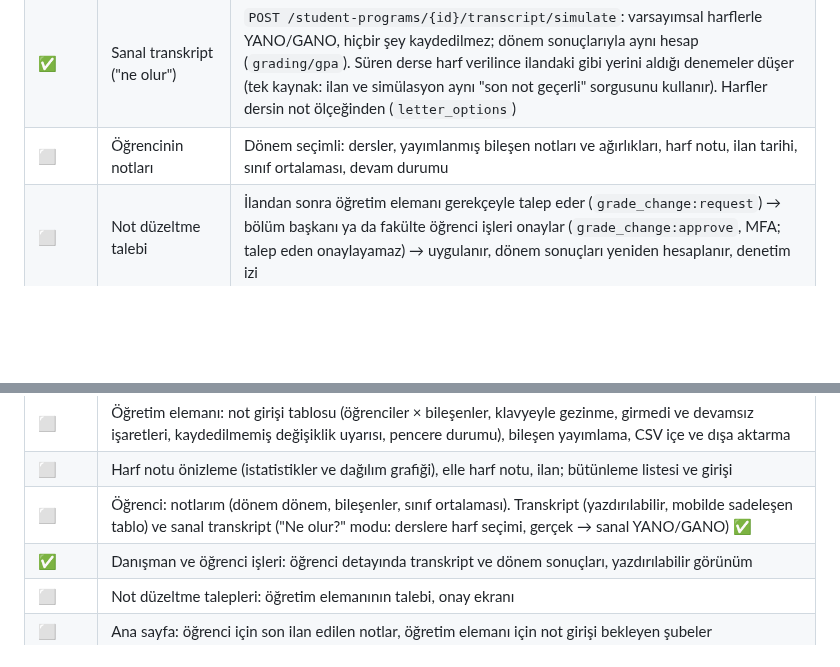
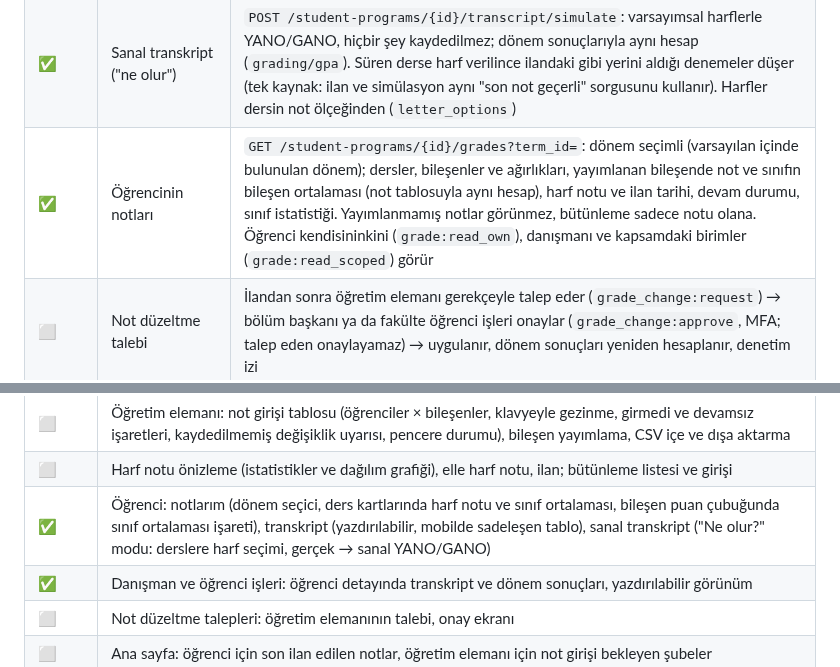
Before and after one commit to CAPELLAX02/agora, a Markdown page: docs/mimari/07-yol-haritasi.md, 2 parts joined by grey strips. GitHub-like rendering; blank space fills up the shorter version.

```diff
--- a/docs/mimari/07-yol-haritasi.md
+++ b/docs/mimari/07-yol-haritasi.md
@@ -303,7 +303,7 @@ flowchart LR
 | ✅ | Toplu yeniden hesap ve doğrulama | `cmd/termresults`: notu olan bütün öğrencilerin dönem sonuçlarını kesin kayıtlardan yeniden hesaplar, kayıtlı sonuçlar ve GANO önbelleğiyle farkı raporlar (fark varsa çıkış kodu 1), `-apply` ile sadece farkı olanları yazar; `errgroup` ile paralel gruplar (`make term-results-verify`, `make term-results-recompute`). Worker günde bir doğrular, `agora_term_results_drift` metriği. 92 bin öğrenci ve 3,7 milyon kesin kayıtta doğrulama 8 sn, ilk hesap 12 sn ([ölçüm](08-yuk-testleri.md)) |
 | ✅ | Transkript | `GET /student-programs/{id}/transcript`: dönem dönem dersler, AKTS, kredi, harf notu ve katsayı, tekrar ve yerini sonraki denemeye bırakmış satır işaretleri, dönem sonuçları (YANO, GANO, AKTS, onur) ve genel özet (GANO, kazanılan / gereken AKTS, onur dönemleri). Öğrenci kendisininkini (`transcript:read_own`), danışman danışmanlığındakileri, kapsamdaki birimler (`transcript:read_scoped`) görür; görme yetkisi olmayana 404 |
 | ✅ | Sanal transkript ("ne olur") | `POST /student-programs/{id}/transcript/simulate`: varsayımsal harflerle YANO/GANO, hiçbir şey kaydedilmez; dönem sonuçlarıyla aynı hesap (`grading/gpa`). Süren derse harf verilince ilandaki gibi yerini aldığı denemeler düşer (tek kaynak: ilan ve simülasyon aynı "son not geçerli" sorgusunu kullanır). Harfler dersin not ölçeğinden (`letter_options`) |
-| ⬜ | Öğrencinin notları | Dönem seçimli: dersler, yayımlanmış bileşen notları ve ağırlıkları, harf notu, ilan tarihi, sınıf ortalaması, devam durumu |
+| ✅ | Öğrencinin notları | `GET /student-programs/{id}/grades?term_id=`: dönem seçimli (varsayılan içinde bulunulan dönem); dersler, bileşenler ve ağırlıkları, yayımlanan bileşende not ve sınıfın bileşen ortalaması (not tablosuyla aynı hesap), harf notu ve ilan tarihi, devam durumu, sınıf istatistiği. Yayımlanmamış notlar görünmez, bütünleme sadece notu olana. Öğrenci kendisininkini (`grade:read_own`), danışmanı ve kapsamdaki birimler (`grade:read_scoped`) görür |
 | ⬜ | Not düzeltme talebi | İlandan sonra öğretim elemanı gerekçeyle talep eder (`grade_change:request`) → bölüm başkanı ya da fakülte öğrenci işleri onaylar (`grade_change:approve`, MFA; talep eden onaylayamaz) → uygulanır, dönem sonuçları yeniden hesaplanır, denetim izi |
 | ⬜ | İş metrikleri | `agora_scores_entered_total`, `agora_grades_published_total`, `agora_grade_changes_total` ve Grafana paneli |
 | ⬜ | Seed: not girişi demosu | 2026 güz için kesin kayıtlı demo sınıfları, P10001'in şubelerinde girilmiş ara sınav notları, Mühendislik Fakültesi için seed anına göre açılan not girişi pencereleri (§5 #13 gibi, açıklamasında demo yazar) |
@@ -314,7 +314,7 @@ flowchart LR
 | --- | --- |
 | ⬜ | Öğretim elemanı: not girişi tablosu (öğrenciler × bileşenler, klavyeyle gezinme, girmedi ve devamsız işaretleri, kaydedilmemiş değişiklik uyarısı, pencere durumu), bileşen yayımlama, CSV içe ve dışa aktarma |
 | ⬜ | Harf notu önizleme (istatistikler ve dağılım grafiği), elle harf notu, ilan; bütünleme listesi ve girişi |
-| ⬜ | Öğrenci: notlarım (dönem dönem, bileşenler, sınıf ortalaması). Transkript (yazdırılabilir, mobilde sadeleşen tablo) ve sanal transkript ("Ne olur?" modu: derslere harf seçimi, gerçek → sanal YANO/GANO) ✅ |
+| ✅ | Öğrenci: notlarım (dönem seçici, ders kartlarında harf notu ve sınıf ortalaması, bileşen puan çubuğunda sınıf ortalaması işareti), transkript (yazdırılabilir, mobilde sadeleşen tablo), sanal transkript ("Ne olur?" modu: derslere harf seçimi, gerçek → sanal YANO/GANO) |
 | ✅ | Danışman ve öğrenci işleri: öğrenci detayında transkript ve dönem sonuçları, yazdırılabilir görünüm |
 | ⬜ | Not düzeltme talepleri: öğretim elemanının talebi, onay ekranı |
 | ⬜ | Ana sayfa: öğrenci için son ilan edilen notlar, öğretim elemanı için not girişi bekleyen şubeler |
```
Also changed, not shown: README.md (+1 -0 lines), docs/mimari/03-kimlik-dogrulama-ve-yetkilendirme.md (+4 -0 lines).
